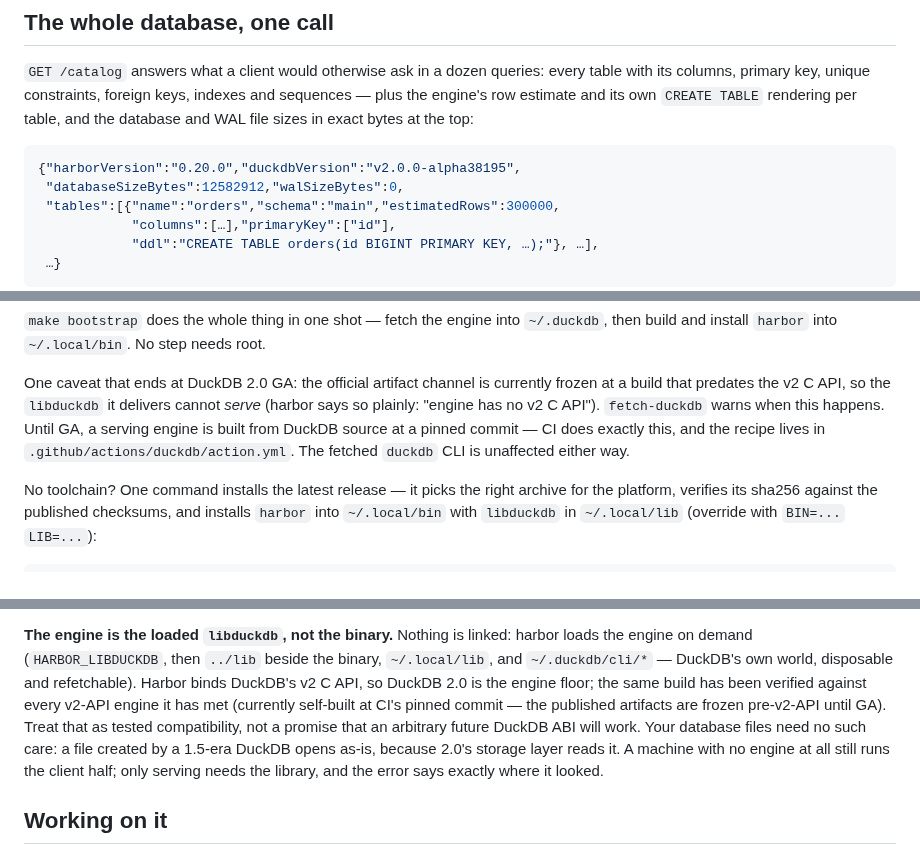
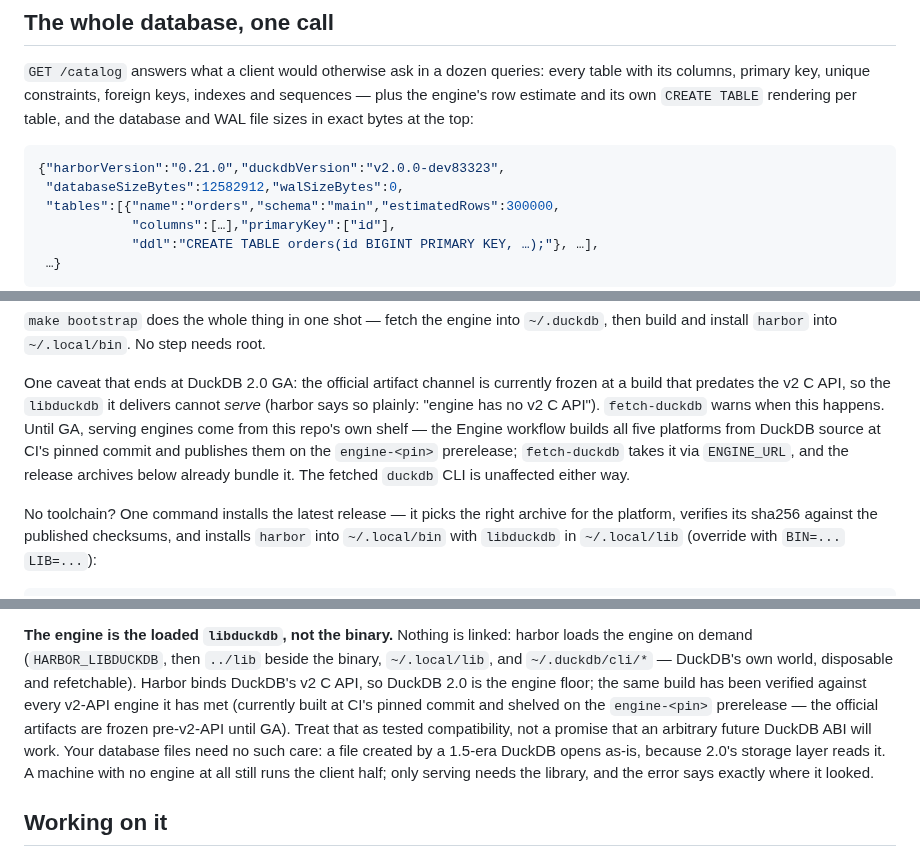
Before and after one commit to shreeve/duckdb-harbor, a Markdown page: harbor/README.md, 3 parts joined by grey strips. GitHub-like rendering.

Commit message:
Release harbor v0.21.0
DuckDB v2 C API throughout: first-party FFI (307 functions, generated
from api_spec/v2), duckdb-rs and arrow gone, v2-native chunk encoder
byte-compatible with 0.20 plus sanctioned upgrades (TIME_NS,
TIMESTAMP_TZ_NS, VARIANT, GEOMETRY now encode). 1.7MB binary,
streaming 2.5-6x faster, hybrid step/fetch chunk delivery. Engines
ship from this repo's engine-<pin> shelf until DuckDB 2.0 GA.

````diff
--- a/harbor/README.md
+++ b/harbor/README.md
@@ -253,7 +253,7 @@ indexes and sequences — plus the engine's row estimate and its own
 exact bytes at the top:
 
 ```json
-{"harborVersion":"0.20.0","duckdbVersion":"v2.0.0-alpha38195",
+{"harborVersion":"0.21.0","duckdbVersion":"v2.0.0-dev83323",
  "databaseSizeBytes":12582912,"walSizeBytes":0,
  "tables":[{"name":"orders","schema":"main","estimatedRows":300000,
             "columns":[…],"primaryKey":["id"],
@@ -292,10 +292,12 @@ needs root.
 One caveat that ends at DuckDB 2.0 GA: the official artifact channel is
 currently frozen at a build that predates the v2 C API, so the `libduckdb`
 it delivers cannot *serve* (harbor says so plainly: "engine has no v2 C
-API"). `fetch-duckdb` warns when this happens. Until GA, a serving engine
-is built from DuckDB source at a pinned commit — CI does exactly this, and
-the recipe lives in `.github/actions/duckdb/action.yml`. The fetched
-`duckdb` CLI is unaffected either way.
+API"). `fetch-duckdb` warns when this happens. Until GA, serving engines
+come from this repo's own shelf — the Engine workflow builds all five
+platforms from DuckDB source at CI's pinned commit and publishes them on
+the `engine-<pin>` prerelease; `fetch-duckdb` takes it via `ENGINE_URL`,
+and the release archives below already bundle it. The fetched `duckdb`
+CLI is unaffected either way.
 
 No toolchain? One command installs the latest release — it picks the right
 archive for the platform, verifies its sha256 against the published checksums,
@@ -605,8 +607,9 @@ harbor loads the engine on demand (`HARBOR_LIBDUCKDB`, then `../lib` beside
 the binary, `~/.local/lib`, and `~/.duckdb/cli/*` — DuckDB's own world,
 disposable and refetchable). Harbor binds DuckDB's v2 C API, so DuckDB 2.0
 is the engine floor; the same build has been verified against every
-v2-API engine it has met (currently self-built at CI's pinned commit — the
-published artifacts are frozen pre-v2-API until GA). Treat that as tested
+v2-API engine it has met (currently built at CI's pinned commit and shelved
+on the `engine-<pin>` prerelease — the official artifacts are frozen
+pre-v2-API until GA). Treat that as tested
 compatibility, not a
 promise that an arbitrary future DuckDB ABI will work. Your database files
 need no such care: a file created by a 1.5-era DuckDB opens as-is, because
````
Also changed, not shown: other parts of harbor/README.md (+1 -1 lines).
